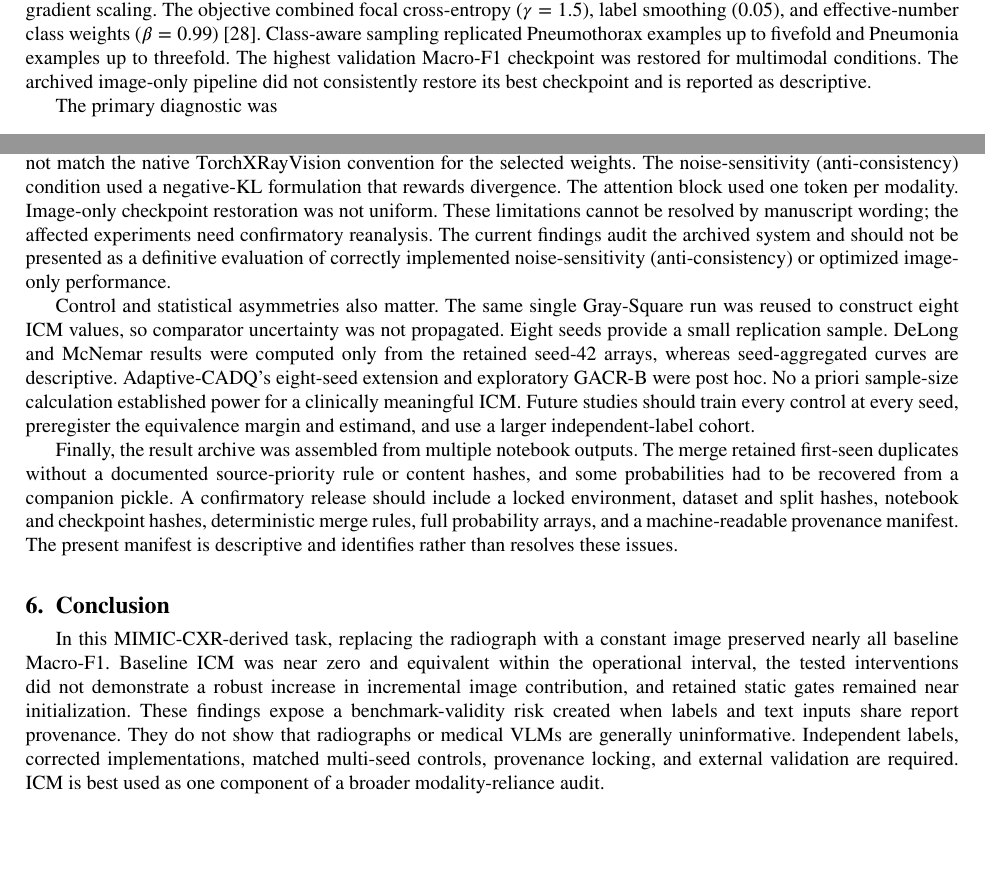
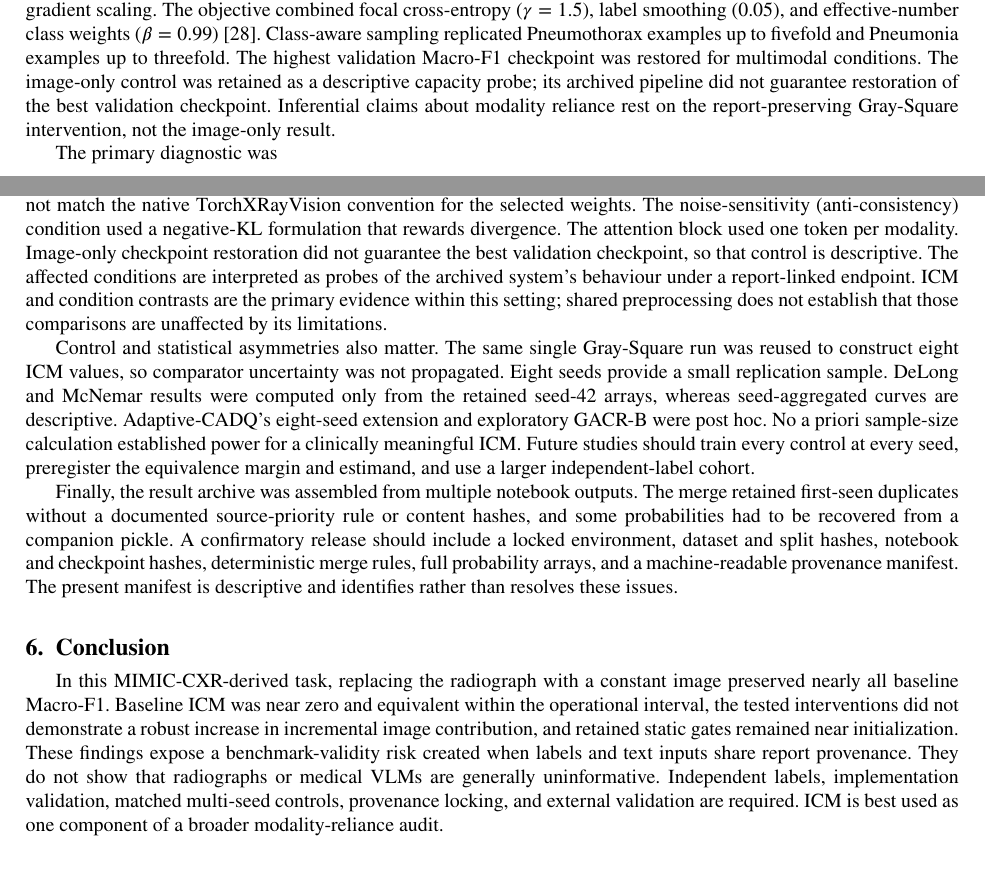
Before and after one commit to i-mTanvir/MediVision, a LaTeX paper (My writing/MedVision_JBI_V2.tex): two parts of pages 5 and 11 of 15, joined at a grey line, cut so that both start at the same text, the shorter picture padded with empty space. Compiled offline with pdfLaTeX.

Commit message:
Finalize JBI V2 text with evidence-preserving scope statements

```diff
--- a/My writing/MedVision_JBI_V2.tex
+++ b/My writing/MedVision_JBI_V2.tex
@@ -360,8 +365,10 @@ cross-entropy ($\gamma=1.5$), label smoothing (0.05), and effective-number class
 weights ($\beta=0.99$) \cite{lin2017focalloss}. Class-aware sampling replicated
 Pneumothorax examples up to fivefold and Pneumonia examples up to threefold.
 The highest validation Macro-F1 checkpoint was restored for multimodal
-conditions. The archived image-only pipeline did not consistently restore its
-best checkpoint and is reported as descriptive.
+conditions. The image-only control was retained as a descriptive capacity
+probe; its archived pipeline did not guarantee restoration of the best
+validation checkpoint. Inferential claims about modality reliance rest on the
+report-preserving Gray-Square intervention, not the image-only result.
 
 The primary diagnostic was
 \begin{equation}
@@ -767,12 +775,12 @@ Implementation limitations constrain causal interpretation. Image values were
 mapped to $[-1,1]$, which may not match the native TorchXRayVision convention
 for the selected weights. The noise-sensitivity (anti-consistency) condition
 used a negative-KL formulation that rewards divergence. The attention block
-used one token per modality. Image-only checkpoint restoration was not uniform.
-These limitations cannot be resolved by manuscript wording; the affected
-experiments need confirmatory reanalysis. The current findings audit the
-archived system and should not be presented as a definitive evaluation of
-correctly implemented noise-sensitivity (anti-consistency) or optimized
-image-only performance.
+used one token per modality. Image-only checkpoint restoration did not
+guarantee the best validation checkpoint, so that control is descriptive.
+The affected conditions are interpreted as probes of the archived system's
+behaviour under a report-linked endpoint. ICM and condition contrasts are the
+primary evidence within this setting; shared preprocessing does not establish
+that those comparisons are unaffected by its limitations.
 
 Control and statistical asymmetries also matter. The same single Gray-Square
 run was reused to construct eight ICM values, so comparator uncertainty was not
@@ -801,7 +809,7 @@ robust increase in incremental image contribution, and retained static gates
 remained near initialization. These findings expose a benchmark-validity risk
 created when labels and text inputs share report provenance. They do not show
 that radiographs or medical VLMs are generally uninformative. Independent
-labels, corrected implementations, matched multi-seed controls, provenance
+labels, implementation validation, matched multi-seed controls, provenance
 locking, and external validation are required. ICM is best used as one component
 of a broader modality-reliance audit.
 
```
Also changed, not shown: My writing/MedVision_JBI_V2.tex (24 more changed lines), 1 other file.
